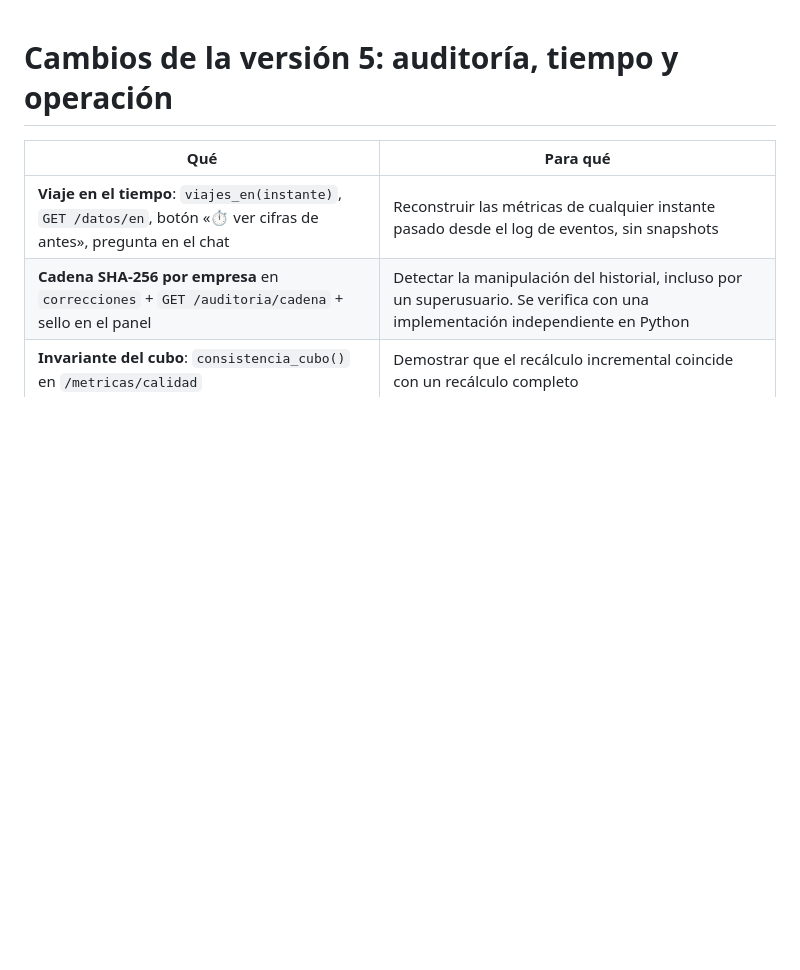
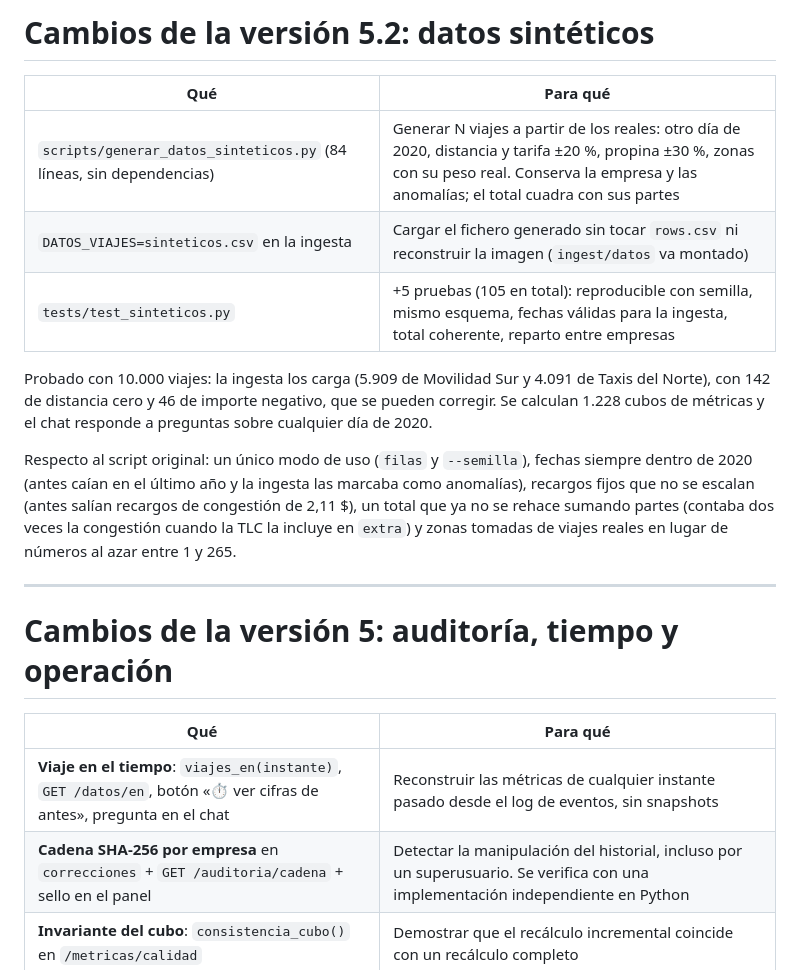
Before and after one commit to Pablodric/pids-plataforma-taxis, a Markdown page: CAMBIOS.md, the part around the change. GitHub-like rendering; blank space fills up the shorter version.

```diff
--- a/CAMBIOS.md
+++ b/CAMBIOS.md
@@ -1,3 +1,25 @@
+# Cambios de la versión 5.2: datos sintéticos
+
+| Qué | Para qué |
+|---|---|
+| `scripts/generar_datos_sinteticos.py` (84 líneas, sin dependencias) | Generar N viajes a partir de los reales: otro día de 2020, distancia y tarifa ±20 %, propina ±30 %, zonas con su peso real. Conserva la empresa y las anomalías; el total cuadra con sus partes |
+| `DATOS_VIAJES=sinteticos.csv` en la ingesta | Cargar el fichero generado sin tocar `rows.csv` ni reconstruir la imagen (`ingest/datos` va montado) |
+| `tests/test_sinteticos.py` | +5 pruebas (105 en total): reproducible con semilla, mismo esquema, fechas válidas para la ingesta, total coherente, reparto entre empresas |
+
+Probado con 10.000 viajes: la ingesta los carga (5.909 de Movilidad Sur y
+4.091 de Taxis del Norte), con 142 de distancia cero y 46 de importe
+negativo, que se pueden corregir. Se calculan 1.228 cubos de métricas y el
+chat responde a preguntas sobre cualquier día de 2020.
+
+Respecto al script original: un único modo de uso (`filas` y `--semilla`),
+fechas siempre dentro de 2020 (antes caían en el último año y la ingesta
+las marcaba como anomalías), recargos fijos que no se escalan (antes salían
+recargos de congestión de 2,11 $), un total que ya no se rehace sumando
+partes (contaba dos veces la congestión cuando la TLC la incluye en `extra`) y zonas tomadas de viajes reales en lugar
+de números al azar entre 1 y 265.
+
+---
+
 # Cambios de la versión 5: auditoría, tiempo y operación
 
 | Qué | Para qué |
```
Also changed, not shown: README.md (+34 -5 lines), docs/casos-de-uso.md (+5 -0 lines), docs/flujo_chatbot.png (added), 7 other files.
